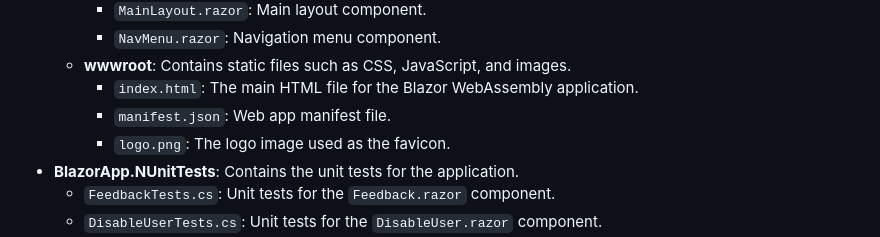
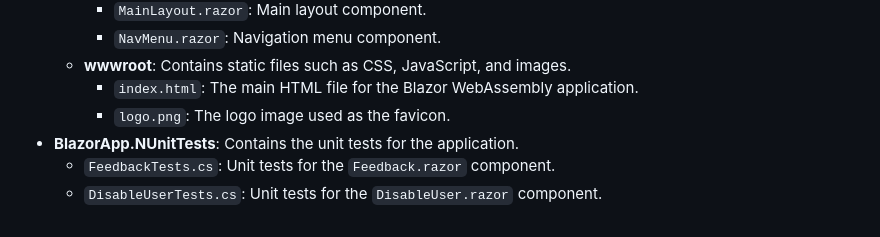
Before and after one commit to shreyasrastogi/AzureUserEntraIDApp, a Markdown page: README.md, the part around the change. Rendered like a GitHub page.

```diff
--- a/README.md
+++ b/README.md
@@ -60,7 +60,6 @@ dotnet test
     - `NavMenu.razor`: Navigation menu component.
   - **wwwroot**: Contains static files such as CSS, JavaScript, and images.
     - `index.html`: The main HTML file for the Blazor WebAssembly application.
-    - `manifest.json`: Web app manifest file.
     - `logo.png`: The logo image used as the favicon.
 - **BlazorApp.NUnitTests**: Contains the unit tests for the application.
   - `FeedbackTests.cs`: Unit tests for the `Feedback.razor` component.
```
